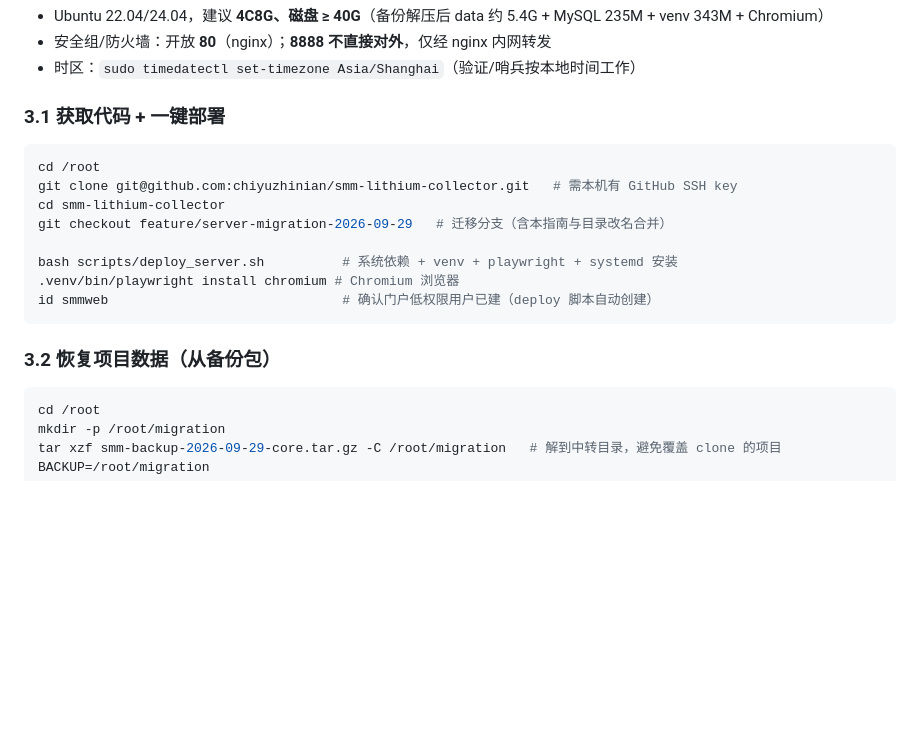
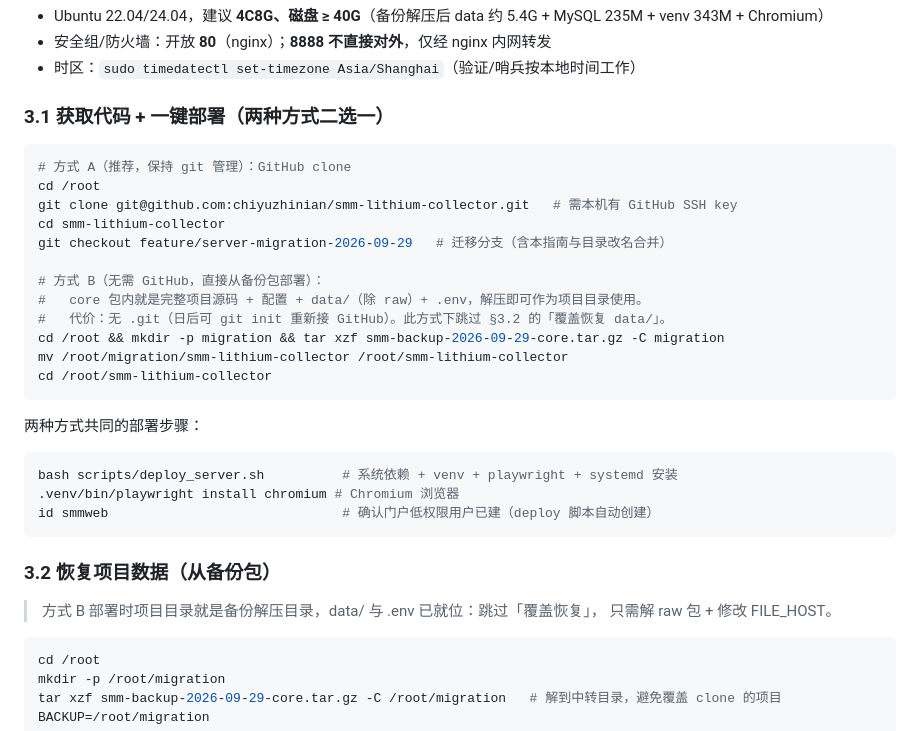
Before and after one commit to chiyuzhinian/smm-lithium-collector, a Markdown page: MIGRATION_GUIDE.md, the part around the change. Rendered like a GitHub page; blank space fills up the shorter version.

Commit message:
docs: 迁移指南新增「方式 B：无需 GitHub 直接解包部署」
core 包即完整项目（源码+配置+data+.env），解压即可作为项目目录，
跑 deploy_server.sh 重建 venv 后即可运行；补充两种方式的差异说明。

Co-Authored-By: Claude Code <noreply@anthropic.com>

````diff
--- a/MIGRATION_GUIDE.md
+++ b/MIGRATION_GUIDE.md
@@ -92,20 +92,35 @@ sha256sum -c smm-backup-2026-09-29.sha256
 - 安全组/防火墙：开放 **80**（nginx）；**8888 不直接对外**，仅经 nginx 内网转发
 - 时区：`sudo timedatectl set-timezone Asia/Shanghai`（验证/哨兵按本地时间工作）
 
-### 3.1 获取代码 + 一键部署
+### 3.1 获取代码 + 一键部署（两种方式二选一）
 
 ```bash
+# 方式 A（推荐，保持 git 管理）：GitHub clone
 cd /root
 git clone git@github.com:chiyuzhinian/smm-lithium-collector.git   # 需本机有 GitHub SSH key
 cd smm-lithium-collector
 git checkout feature/server-migration-2026-09-29   # 迁移分支（含本指南与目录改名合并）
 
+# 方式 B（无需 GitHub，直接从备份包部署）：
+#   core 包内就是完整项目源码 + 配置 + data/（除 raw）+ .env，解压即可作为项目目录使用。
+#   代价：无 .git（日后可 git init 重新接 GitHub）。此方式下跳过 §3.2 的「覆盖恢复 data/」。
+cd /root && mkdir -p migration && tar xzf smm-backup-2026-09-29-core.tar.gz -C migration
+mv /root/migration/smm-lithium-collector /root/smm-lithium-collector
+cd /root/smm-lithium-collector
+```
+
+两种方式共同的部署步骤：
+
+```bash
 bash scripts/deploy_server.sh          # 系统依赖 + venv + playwright + systemd 安装
 .venv/bin/playwright install chromium # Chromium 浏览器
 id smmweb                              # 确认门户低权限用户已建（deploy 脚本自动创建）
 ```
 
 ### 3.2 恢复项目数据（从备份包）
+
+> 方式 B 部署时项目目录就是备份解压目录，data/ 与 .env 已就位：跳过「覆盖恢复」，
+> 只需解 raw 包 + 修改 FILE_HOST。
 
 ```bash
 cd /root
````
